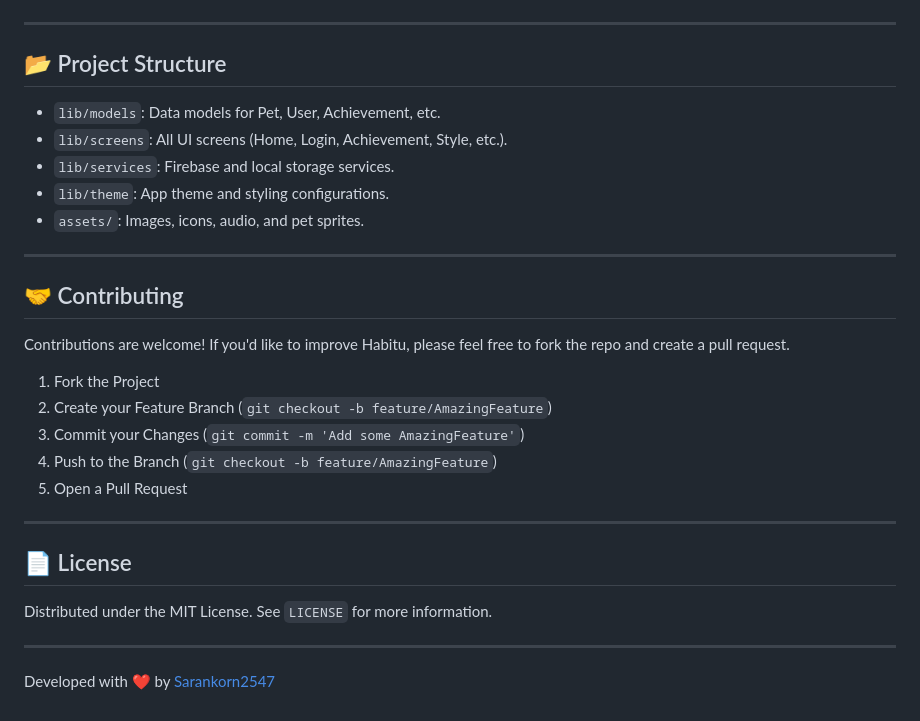
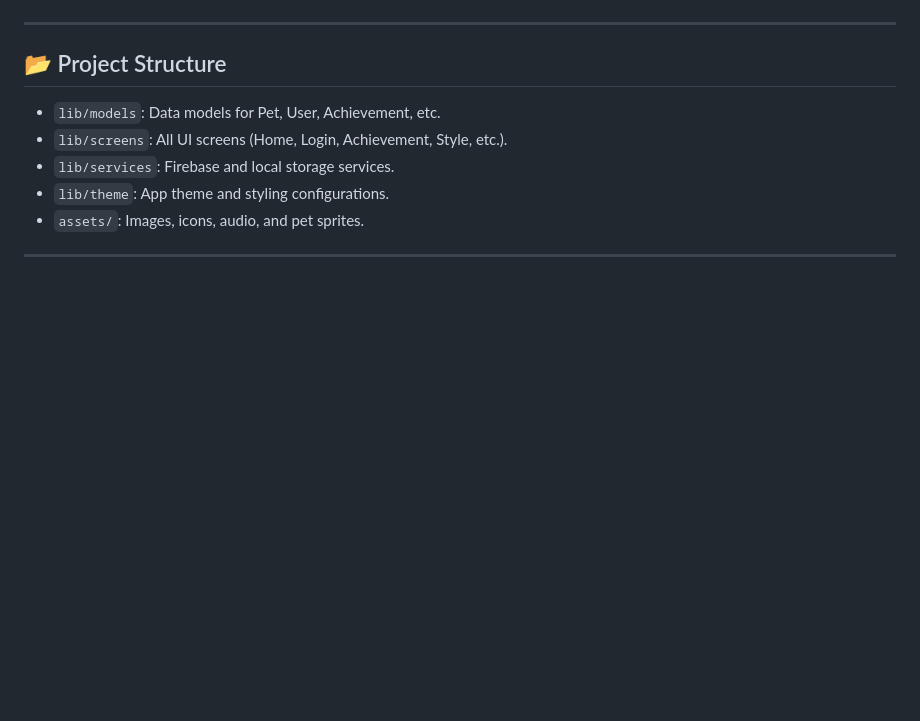
Before and after one commit to Sarankorn2547/habitu, a Markdown page: README.md, the part around the change. Drawn GitHub-style; blank space fills up the shorter version.

Commit message:
Remove contributing, license, and developer sections
Removed contributing section, license information, and developer credits from README.

```diff
--- a/README.md
+++ b/README.md
@@ -80,23 +80,3 @@
 - `assets/`: Images, icons, audio, and pet sprites.
 
 ---
-
-## 🤝 Contributing
-
-Contributions are welcome! If you'd like to improve Habitu, please feel free to fork the repo and create a pull request.
-
-1. Fork the Project
-2. Create your Feature Branch (`git checkout -b feature/AmazingFeature`)
-3. Commit your Changes (`git commit -m 'Add some AmazingFeature'`)
-4. Push to the Branch (`git checkout -b feature/AmazingFeature`)
-5. Open a Pull Request
-
----
-
-## 📄 License
-
-Distributed under the MIT License. See `LICENSE` for more information.
-
----
-
-Developed with ❤️ by [Sarankorn2547](https://github.com/Sarankorn2547)
```
